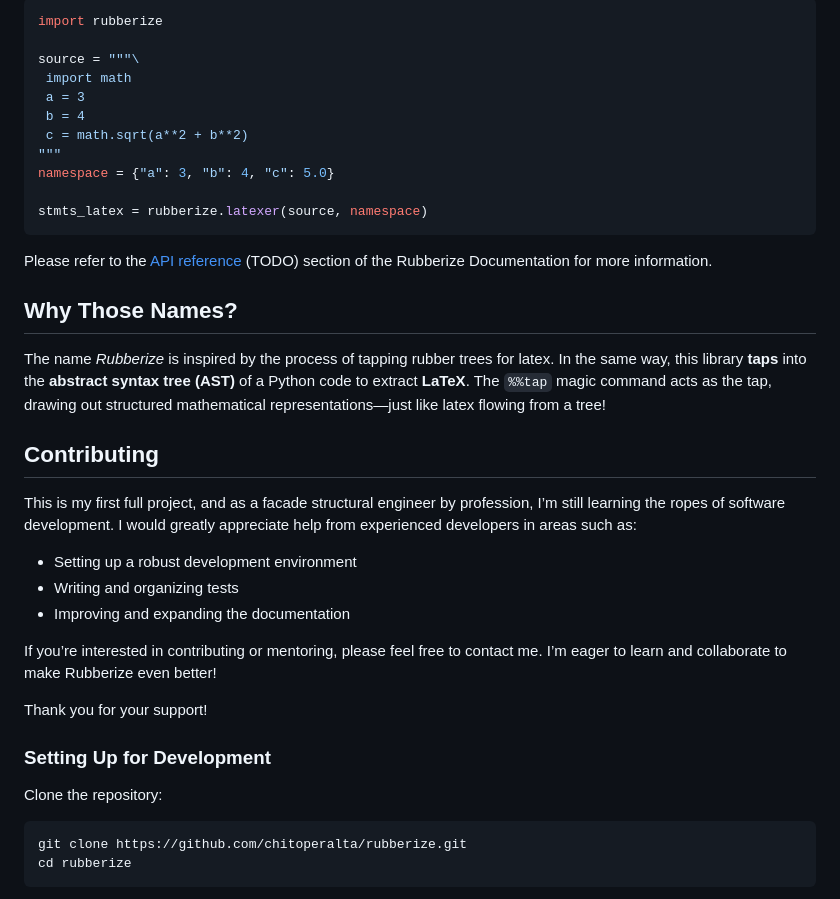
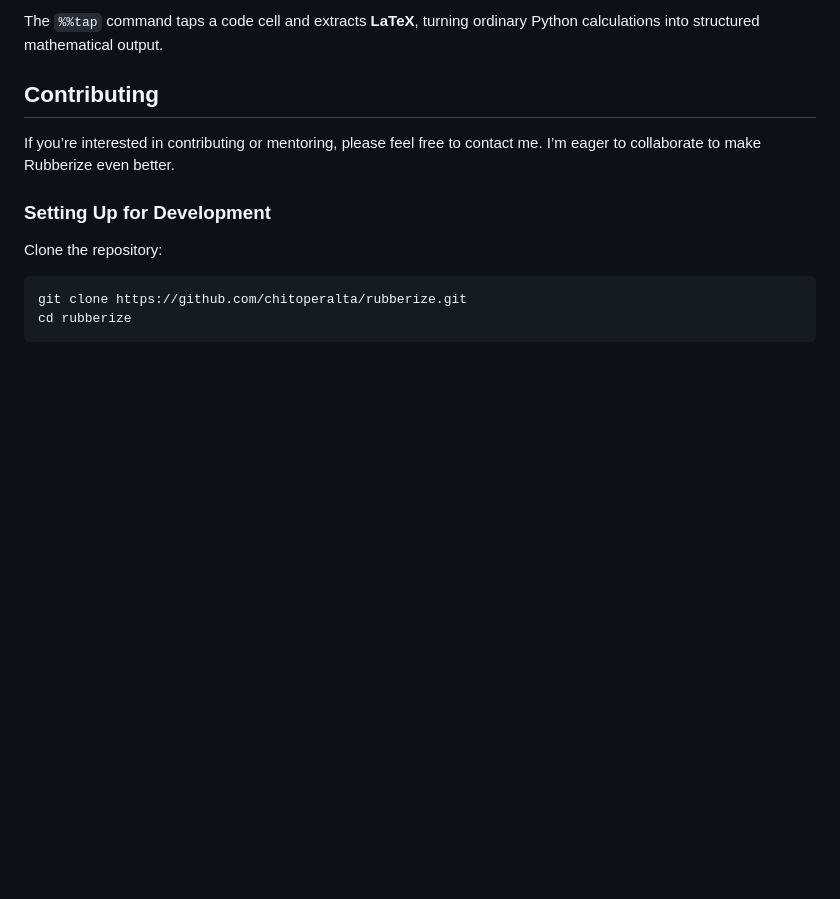
Before and after one commit to chitoperalta/rubberize, a Markdown page: README.md, the part around one of its changes. Drawn GitHub-style; blank space fills up the shorter version.

````diff
--- a/README.md
+++ b/README.md
@@ -101,41 +68,9 @@ output in your own typesetting code.
 
-```python
-import rubberize
-
-source = """\
- import math
- a = 3
- b = 4
- c = math.sqrt(a**2 + b**2)
-"""
-namespace = {"a": 3, "b": 4, "c": 5.0}
-
-stmts_latex = rubberize.latexer(source, namespace)
-```
-
-Please refer to the [API reference](https://github.com/chitoperalta/rubberize/blob/main/docs/api_reference.md) (TODO) section of the Rubberize
-Documentation for more information.
-
-## Why Those Names?
-
-The name *Rubberize* is inspired by the process of tapping rubber trees for latex.
-In the same way, this library **taps** into the **abstract syntax tree (AST)** of a
-Python code to extract **LaTeX**. The `%%tap` magic command acts as the tap, drawing
-out structured mathematical representations—just like latex flowing from a tree!
+The `%%tap` command taps a code cell and extracts **LaTeX**, turning ordinary Python calculations into structured mathematical output.
 
 ## Contributing
 
-This is my first full project, and as a facade structural engineer by profession,
-I’m still learning the ropes of software development. I would greatly appreciate
-help from experienced developers in areas such as:
-
-- Setting up a robust development environment
-- Writing and organizing tests
-- Improving and expanding the documentation
-
-If you’re interested in contributing or mentoring, please feel free to contact me. I’m eager to learn and collaborate to make Rubberize even better!
-
-Thank you for your support!
+If you’re interested in contributing or mentoring, please feel free to contact me. I’m eager to collaborate to make Rubberize even better.
 
 ### Setting Up for Development
 
````
Also changed, not shown: other parts of README.md (+14 -47 lines).
